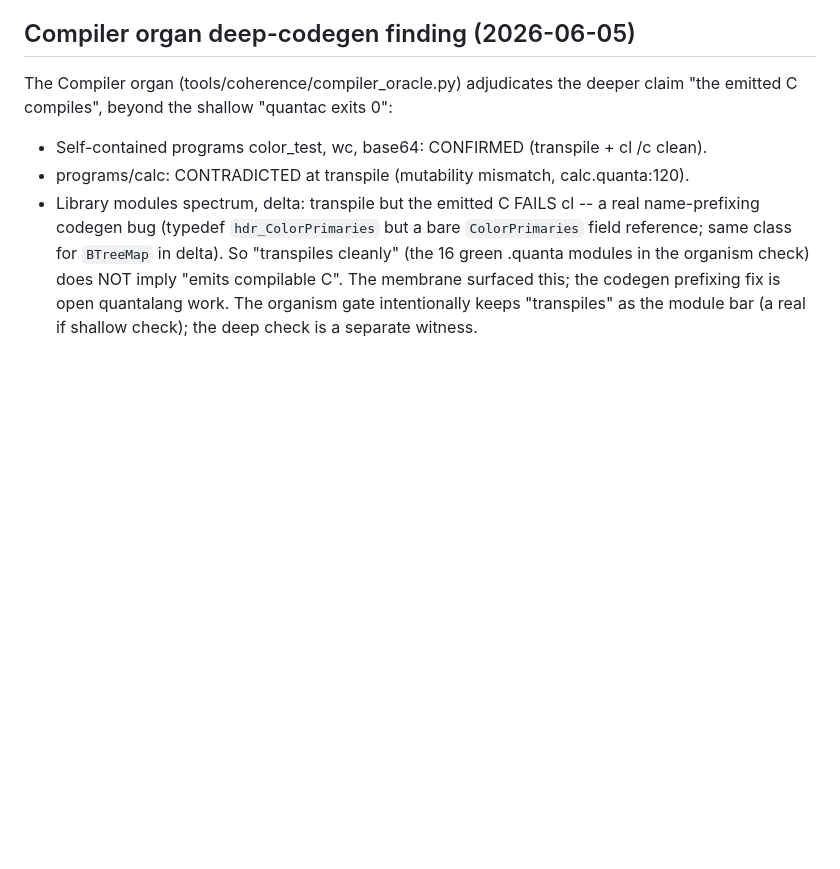
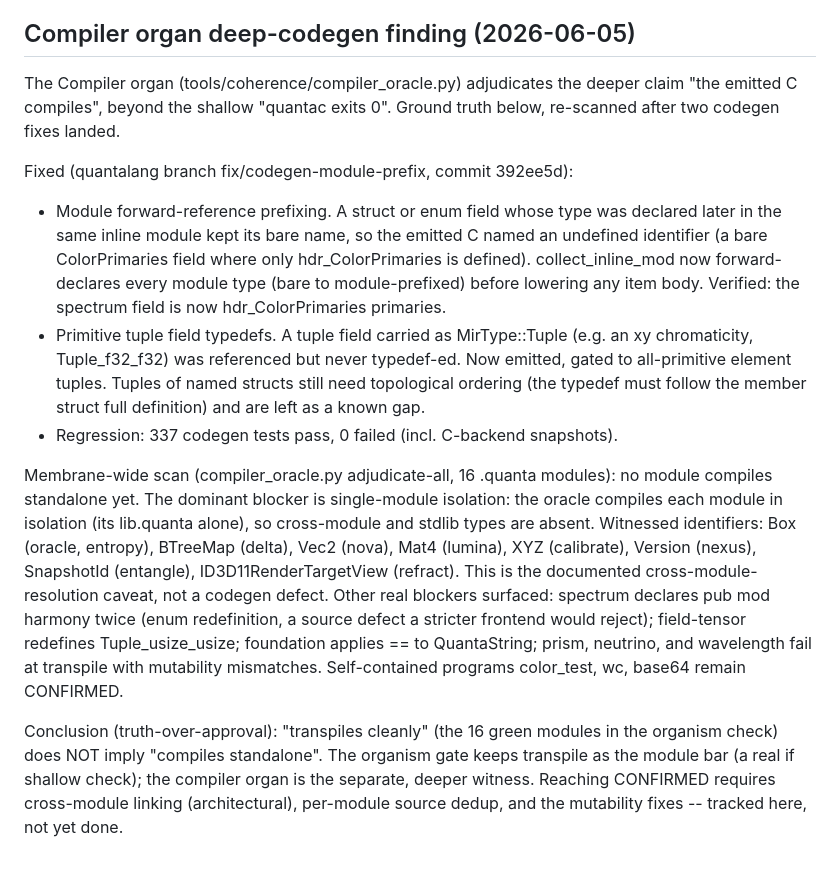
Before and after one commit to HarperZ9/build-universe, a Markdown page: STATUS.md, the part around the change. Drawn GitHub-style; blank space fills up the shorter version.

Commit message:
docs(status): record compiler-organ codegen fixes + membrane-wide scan
Updates the Compiler organ section with ground truth after fixing two
emitted-C codegen defects in quantalang (forward-reference prefixing and
primitive-tuple field typedefs; commit 392ee5d there). Records the full
adjudicate-all scan: no .quanta module compiles standalone yet, dominated
by single-module isolation (cross-module/stdlib types absent), plus
per-module source defects and transpile-stage mutability errors. Keeps
"transpiles" as the organism bar; the compiler organ is the deeper witness.

Co-Authored-By: Claude Opus 4.8 (1M context) <noreply@anthropic.com>

```diff
--- a/STATUS.md
+++ b/STATUS.md
@@ -107,13 +107,39 @@ New real modules join the organism by registering in components.toml.
 ## Compiler organ deep-codegen finding (2026-06-05)
 
 The Compiler organ (tools/coherence/compiler_oracle.py) adjudicates the deeper
-claim "the emitted C compiles", beyond the shallow "quantac exits 0":
-- Self-contained programs color_test, wc, base64: CONFIRMED (transpile + cl /c clean).
-- programs/calc: CONTRADICTED at transpile (mutability mismatch, calc.quanta:120).
-- Library modules spectrum, delta: transpile but the emitted C FAILS cl -- a real
-  name-prefixing codegen bug (typedef `hdr_ColorPrimaries` but a bare
-  `ColorPrimaries` field reference; same class for `BTreeMap` in delta).
-So "transpiles cleanly" (the 16 green .quanta modules in the organism check) does
-NOT imply "emits compilable C". The membrane surfaced this; the codegen prefixing
-fix is open quantalang work. The organism gate intentionally keeps "transpiles"
-as the module bar (a real if shallow check); the deep check is a separate witness.
+claim "the emitted C compiles", beyond the shallow "quantac exits 0". Ground
+truth below, re-scanned after two codegen fixes landed.
+
+Fixed (quantalang branch fix/codegen-module-prefix, commit 392ee5d):
+- Module forward-reference prefixing. A struct or enum field whose type was
+  declared later in the same inline module kept its bare name, so the emitted C
+  named an undefined identifier (a bare ColorPrimaries field where only
+  hdr_ColorPrimaries is defined). collect_inline_mod now forward-declares every
+  module type (bare to module-prefixed) before lowering any item body. Verified:
+  the spectrum field is now hdr_ColorPrimaries primaries.
+- Primitive tuple field typedefs. A tuple field carried as MirType::Tuple (e.g.
+  an xy chromaticity, Tuple_f32_f32) was referenced but never typedef-ed. Now
+  emitted, gated to all-primitive element tuples. Tuples of named structs still
+  need topological ordering (the typedef must follow the member struct full
+  definition) and are left as a known gap.
+- Regression: 337 codegen tests pass, 0 failed (incl. C-backend snapshots).
+
+Membrane-wide scan (compiler_oracle.py adjudicate-all, 16 .quanta modules): no
+module compiles standalone yet. The dominant blocker is single-module isolation:
+the oracle compiles each module in isolation (its lib.quanta alone), so
+cross-module and stdlib types are absent. Witnessed identifiers: Box (oracle,
+entropy), BTreeMap (delta), Vec2 (nova), Mat4 (lumina), XYZ (calibrate), Version
+(nexus), SnapshotId (entangle), ID3D11RenderTargetView (refract). This is the
+documented cross-module-resolution caveat, not a codegen defect. Other real
+blockers surfaced: spectrum declares pub mod harmony twice (enum redefinition, a
+source defect a stricter frontend would reject); field-tensor redefines
+Tuple_usize_usize; foundation applies == to QuantaString; prism, neutrino, and
+wavelength fail at transpile with mutability mismatches. Self-contained programs
+color_test, wc, base64 remain CONFIRMED.
+
+Conclusion (truth-over-approval): "transpiles cleanly" (the 16 green modules in
+the organism check) does NOT imply "compiles standalone". The organism gate keeps
+transpile as the module bar (a real if shallow check); the compiler organ is the
+separate, deeper witness. Reaching CONFIRMED requires cross-module linking
+(architectural), per-module source dedup, and the mutability fixes -- tracked
+here, not yet done.
```
